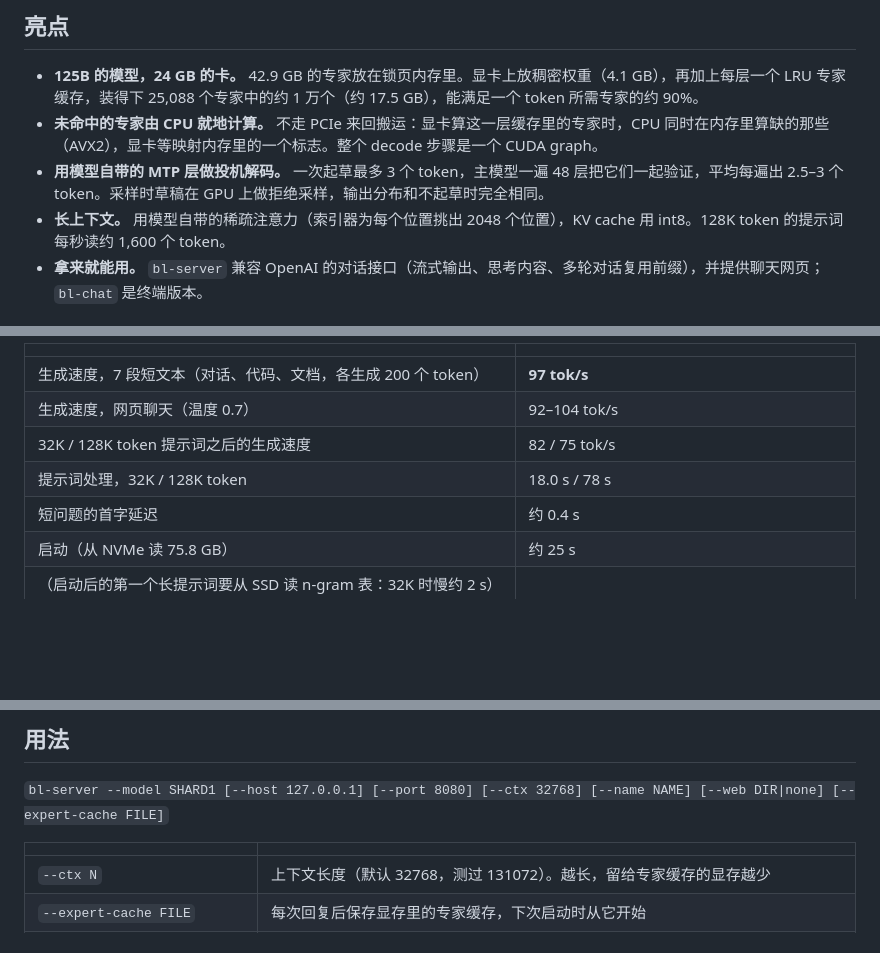
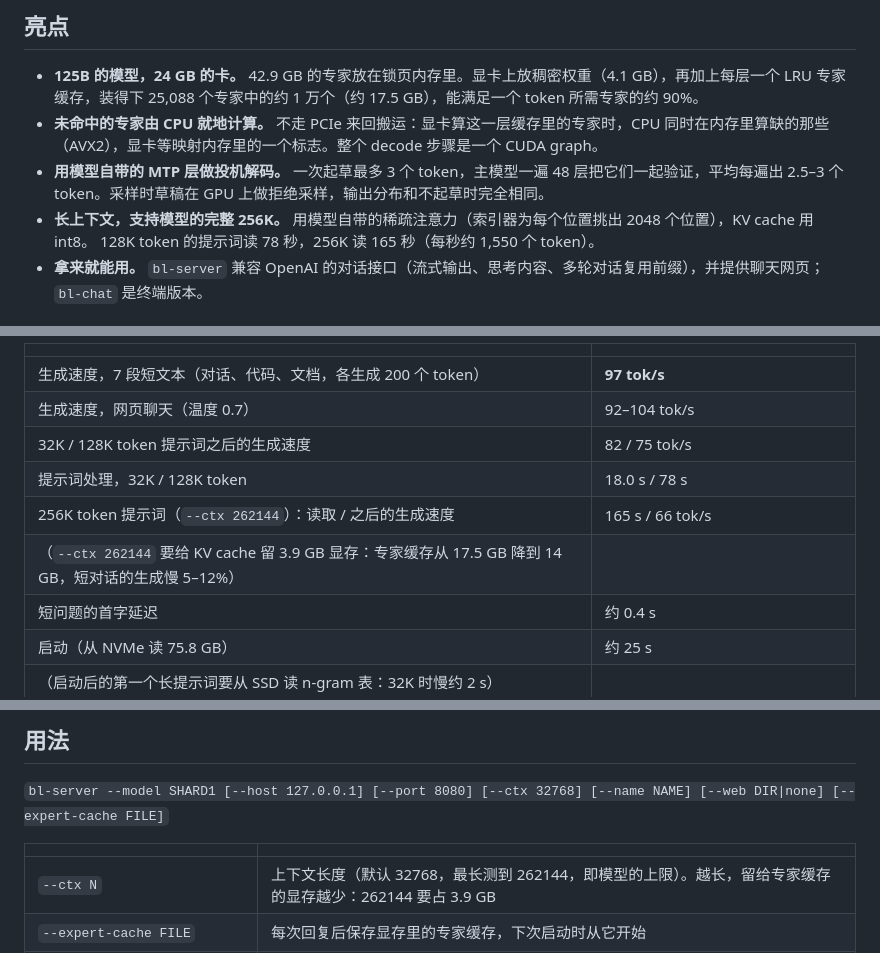
Before and after one commit to DaveByteAI/nano-cuda-moe-qwen38, a Markdown page: README.zh-CN.md, 3 parts joined by grey strips. GitHub-like rendering; blank space fills up the shorter version.

```diff
--- a/README.zh-CN.md
+++ b/README.zh-CN.md
@@ -31,8 +31,8 @@ Metal 在 16 GB 的 Mac mini 上运行 Qwen3.6-35B-A3B。两者出发点相同
   （AVX2），显卡等映射内存里的一个标志。整个 decode 步骤是一个 CUDA graph。
 - **用模型自带的 MTP 层做投机解码。** 一次起草最多 3 个 token，主模型一遍 48 层把它们一起验证，平均每遍出 2.5–3 个
   token。采样时草稿在 GPU 上做拒绝采样，输出分布和不起草时完全相同。
-- **长上下文。** 用模型自带的稀疏注意力（索引器为每个位置挑出 2048 个位置），KV cache 用 int8。128K token 的提示词
-  每秒读约 1,600 个 token。
+- **长上下文，支持模型的完整 256K。** 用模型自带的稀疏注意力（索引器为每个位置挑出 2048 个位置），KV cache 用 int8。
+  128K token 的提示词读 78 秒，256K 读 165 秒（每秒约 1,550 个 token）。
 - **拿来就能用。** `bl-server` 兼容 OpenAI 的对话接口（流式输出、思考内容、多轮对话复用前缀），并提供聊天网页；
   `bl-chat` 是终端版本。
 
@@ -52,6 +52,8 @@ GGUF。贪心解码，每轮 3 个 MTP 草稿。
 | 生成速度，网页聊天（温度 0.7） | 92–104 tok/s |
 | 32K / 128K token 提示词之后的生成速度 | 82 / 75 tok/s |
 | 提示词处理，32K / 128K token | 18.0 s / 78 s |
+| 256K token 提示词（`--ctx 262144`）：读取 / 之后的生成速度 | 165 s / 66 tok/s |
+| （`--ctx 262144` 要给 KV cache 留 3.9 GB 显存：专家缓存从 17.5 GB 降到 14 GB，短对话的生成慢 5–12%） | |
 | 短问题的首字延迟 | 约 0.4 s |
 | 启动（从 NVMe 读 75.8 GB） | 约 25 s |
 | （启动后的第一个长提示词要从 SSD 读 n-gram 表：32K 时慢约 2 s） | |
@@ -121,7 +123,7 @@ build/bl-server --model models/Qwen3.8-Flash-Next-GSQ-RCO-IQ3_XXS-00001-of-00002
 
 | | |
 |---|---|
-| `--ctx N` | 上下文长度（默认 32768，测过 131072）。越长，留给专家缓存的显存越少 |
+| `--ctx N` | 上下文长度（默认 32768，最长测到 262144，即模型的上限）。越长，留给专家缓存的显存越少：262144 要占 3.9 GB |
 | `--expert-cache FILE` | 每次回复后保存显存里的专家缓存，下次启动时从它开始 |
 | `POST /v1/chat/completions` | `messages`、`stream`、`temperature`（0.7）、`top_p`（0.8）、`top_k`（20）、`max_tokens`、`seed`、`reasoning_effort` 或 `chat_template_kwargs.enable_thinking`；思考内容在 `reasoning_content` 里返回；`spec`（MTP 草稿数，0–3） |
 | `GET /v1/models`、`GET /health` | |
```
Also changed, not shown: README.md (+5 -3 lines), docs/LOG.md (+20 -0 lines).
